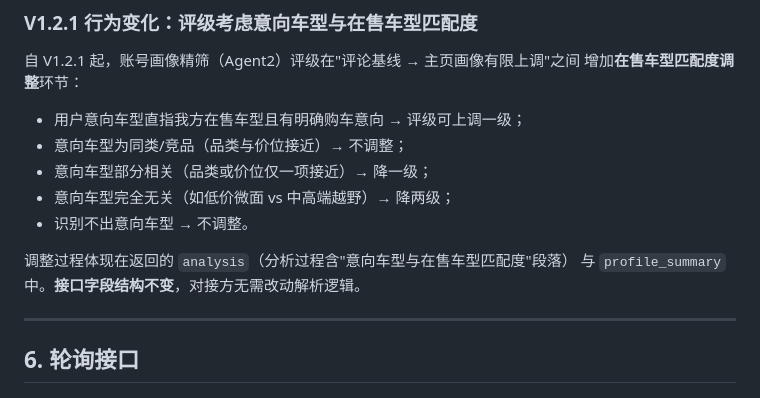
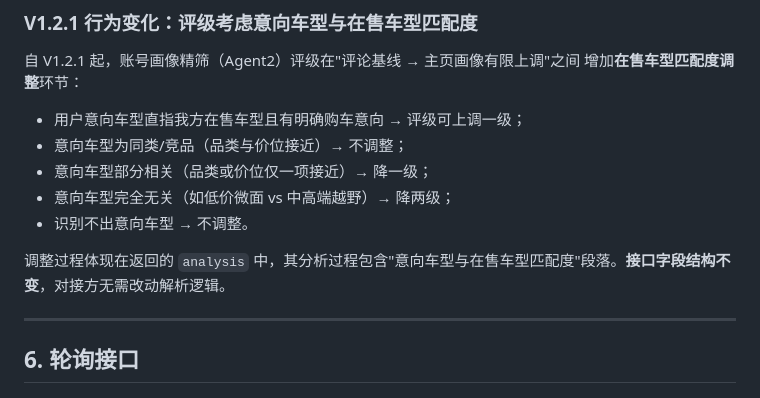
Before and after one commit to Jerry-Kung/DriveIntent, a Markdown page: docs/DriveIntent-V1-API对接文档.md, the part around the change. Rendered like a GitHub page.

Commit message:
docs(v1.2.1): 修正对接文档中调整过程说明，仅涉及 analysis 字段
Co-Authored-By: Claude Fable 5 <noreply@anthropic.com>

```diff
--- a/docs/DriveIntent-V1-API对接文档.md
+++ b/docs/DriveIntent-V1-API对接文档.md
@@ -221,8 +221,7 @@ API Key 由服务方分配。认证失败返回 `401`。
 - 意向车型完全无关（如低价微面 vs 中高端越野）→ 降两级；
 - 识别不出意向车型 → 不调整。
 
-调整过程体现在返回的 `analysis`（分析过程含"意向车型与在售车型匹配度"段落）
-与 `profile_summary` 中。**接口字段结构不变**，对接方无需改动解析逻辑。
+调整过程体现在返回的 `analysis` 中，其分析过程包含"意向车型与在售车型匹配度"段落。**接口字段结构不变**，对接方无需改动解析逻辑。
 
 ---
 
```
